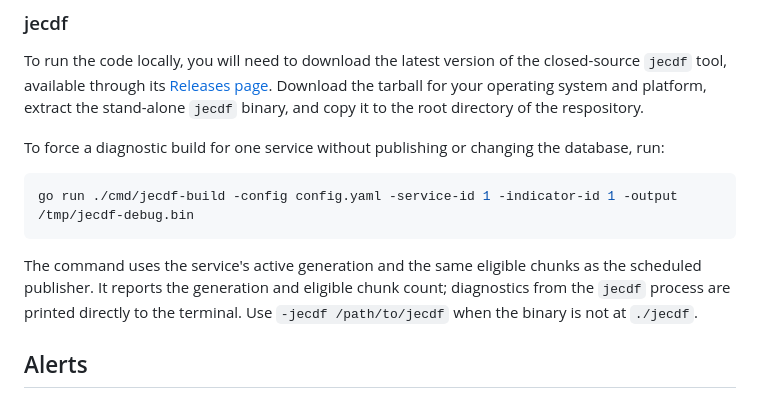
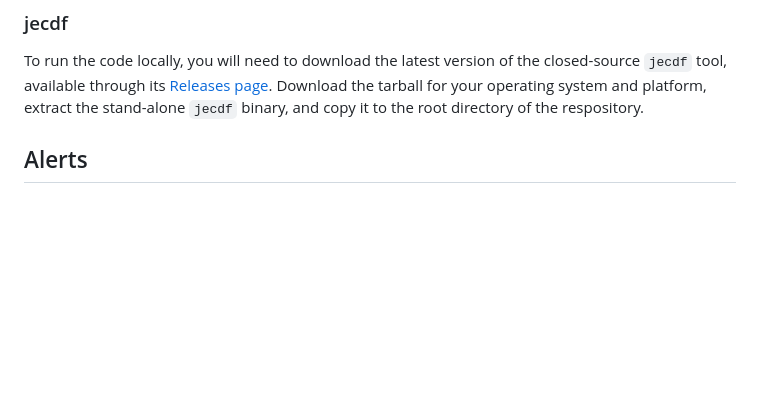
Before and after one commit to uncertaintea-io/weewoo, a Markdown page: README.md, the part around the change. Drawn GitHub-style; blank space fills up the shorter version.

````diff
--- a/README.md
+++ b/README.md
@@ -77,18 +77,6 @@ available through its [Releases page](https://github.com/uncertaintea-io/db/rele
 Download the tarball for your operating system and platform, extract the stand-alone `jecdf` binary,
 and copy it to the root directory of the respository.
 
-To force a diagnostic build for one service without publishing or changing the
-database, run:
-
-```shell
-go run ./cmd/jecdf-build -config config.yaml -service-id 1 -indicator-id 1 -output /tmp/jecdf-debug.bin
-```
-
-The command uses the service's active generation and the same eligible chunks
-as the scheduled publisher. It reports the generation and eligible chunk count;
-diagnostics from the `jecdf` process are printed directly to the terminal. Use
-`-jecdf /path/to/jecdf` when the binary is not at `./jecdf`.
-
 ## Alerts
 
 WeeWoo stores user-visible alert conditions, occurrences, review decisions, and
````
Also changed, not shown: docs/runbooks/release.md (+13 -7 lines).
